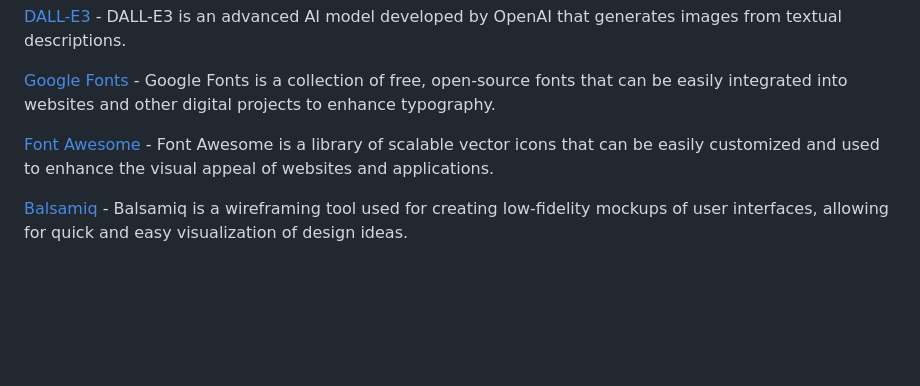
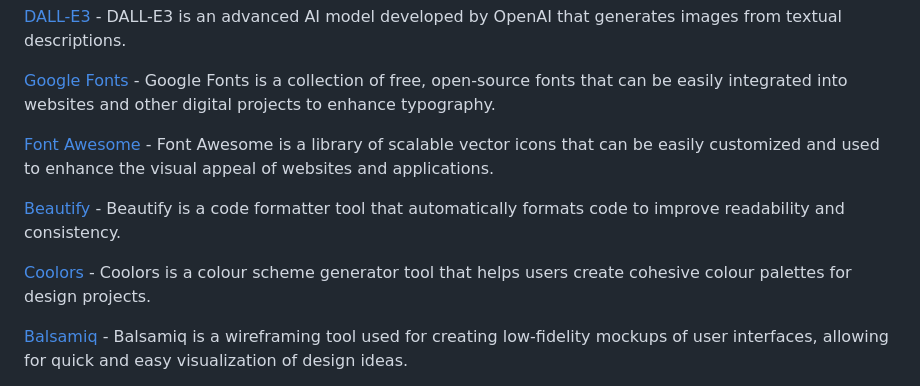
Before and after one commit to AmandaCIdev/full-stack-capstone, a Markdown page: README.md, the part around the change. Drawn GitHub-style; blank space fills up the shorter version.

Commit message:
Add: readme md

```diff
--- a/README.md
+++ b/README.md
@@ -212,6 +212,10 @@ The MVP website for youth aged 6-18 is structured to be intuitive and engaging,
 
 [Font Awesome](https://fontawesome.com/) - Font Awesome is a library of scalable vector icons that can be easily customized and used to enhance the visual appeal of websites and applications.
 
+[Beautify](https://www.jpkc.com/tools/beautify/) - Beautify is a code formatter tool that automatically formats code to improve readability and consistency.
+
+[Coolors](https://coolors.co) - Coolors is a colour scheme generator tool that helps users create cohesive colour palettes for design projects.
+
 [Balsamiq](https://balsamiq.com/) - Balsamiq is a wireframing tool used for creating low-fidelity mockups of user interfaces, allowing for quick and easy visualization of design ideas.
 
 [Lucidchart](https://lucid.app) - Lucidchart is a web-based diagramming tool that allows users to create and collaborate on flowcharts, ERDs, and other visual representations of data and processes.
```
